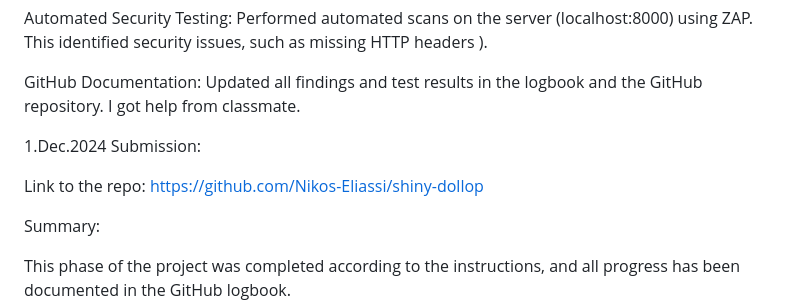
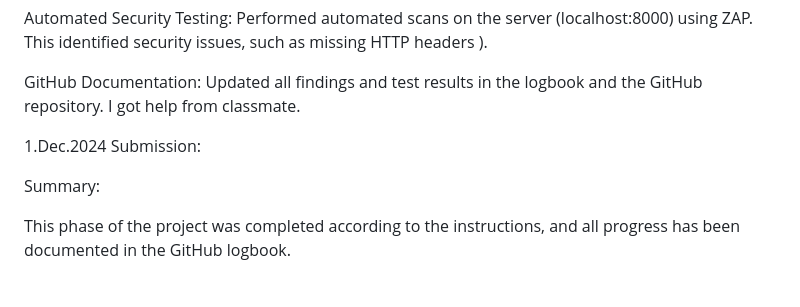
Before and after one commit to Nikos-Eliassi/shiny-dollop, a Markdown page: README.md, the part around the change printed below. Drawn GitHub-style; blank space fills up the shorter version.

```diff
--- a/README.md
+++ b/README.md
@@ -60,9 +62,10 @@ Automated Security Testing: Performed automated scans on the server (localhost:8
 GitHub Documentation: Updated all findings and test results in the logbook and the GitHub repository. I got help from classmate.
 
 
+
+
+
 1.Dec.2024 Submission:
-
-Link to the repo: https://github.com/Nikos-Eliassi/shiny-dollop
 
 Summary:
 
```
Also changed, not shown: other parts of README.md (+2 -0 lines).
